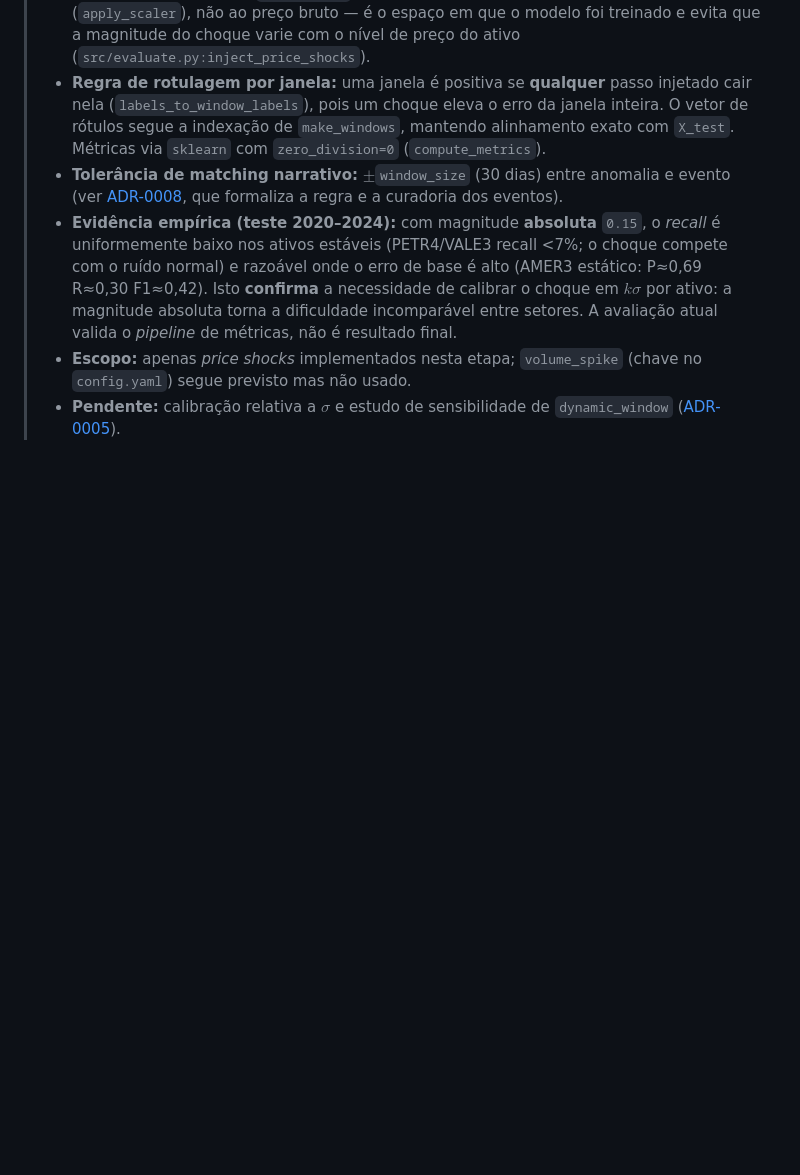
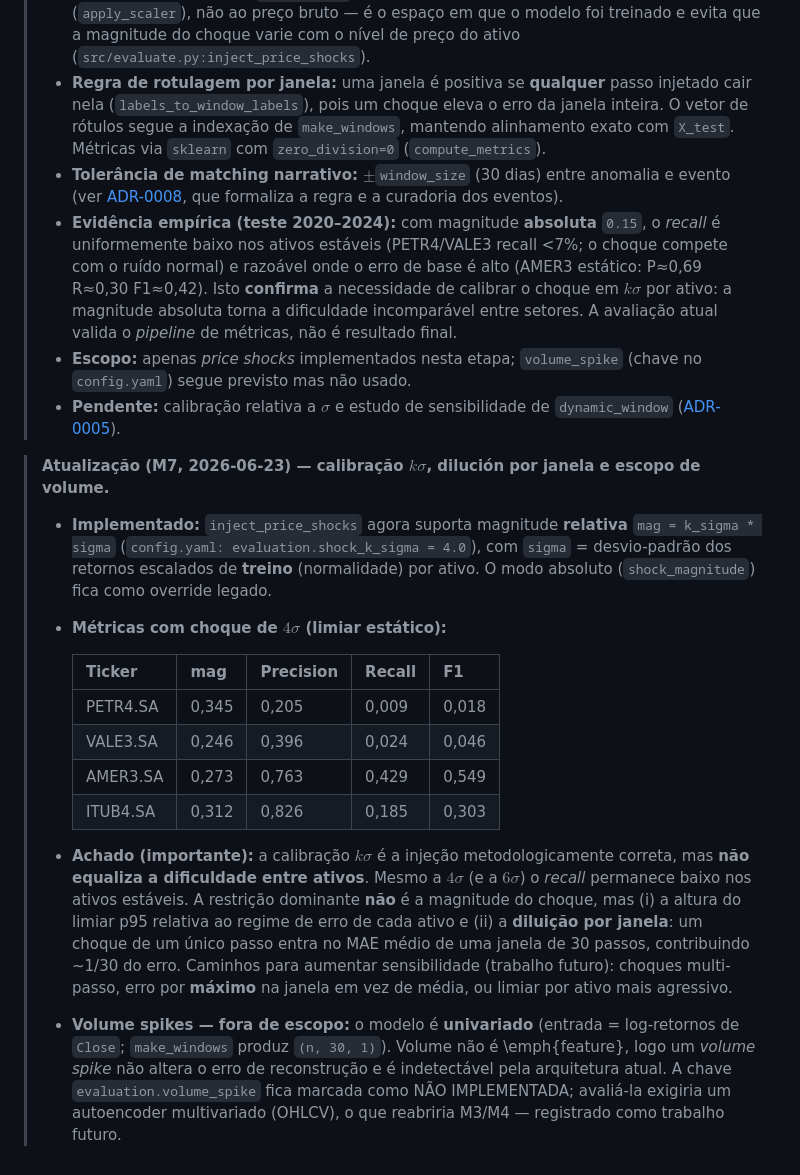
Before and after one commit to Cerne17/NeuraTrade, a Markdown page: docs/adr/0006-avaliacao-injecao-e-setorial.md, the part around the change. Drawn GitHub-style; blank space fills up the shorter version.

Commit message:
docs(adr): resolve dynamic_window (0005) e calibracao k-sigma + escopo volume (0006)
ADR-0005: estudo 126/252/504 confirma 252 (126 ruidoso, 504 colapsa);
status PROVISORIO removido. ADR-0006: k-sigma implementado, achado de que
magnitude nao equaliza dificuldade (diluicao por janela + regime de erro);
volume spikes fora de escopo do modelo univariado.

```diff
--- a/docs/adr/0006-avaliacao-injecao-e-setorial.md
+++ b/docs/adr/0006-avaliacao-injecao-e-setorial.md
@@ -71,3 +71,31 @@ mineração, varejo, financeiro).
 >   `config.yaml`) segue previsto mas não usado.
 > - **Pendente:** calibração relativa a $\sigma$ e estudo de sensibilidade de `dynamic_window`
 >   ([ADR-0005](0005-thresholds-estatico-e-dinamico.md)).
+
+> **Atualização (M7, 2026-06-23) — calibração $k\sigma$, dilución por janela e escopo de volume.**
+> - **Implementado:** `inject_price_shocks` agora suporta magnitude **relativa**
+>   `mag = k_sigma * sigma` (`config.yaml: evaluation.shock_k_sigma = 4.0`), com `sigma` =
+>   desvio-padrão dos retornos escalados de **treino** (normalidade) por ativo. O modo
+>   absoluto (`shock_magnitude`) fica como override legado.
+> - **Métricas com choque de $4\sigma$ (limiar estático):**
+>
+>   | Ticker | mag | Precision | Recall | F1 |
+>   | --- | --- | --- | --- | --- |
+>   | PETR4.SA | 0,345 | 0,205 | 0,009 | 0,018 |
+>   | VALE3.SA | 0,246 | 0,396 | 0,024 | 0,046 |
+>   | AMER3.SA | 0,273 | 0,763 | 0,429 | 0,549 |
+>   | ITUB4.SA | 0,312 | 0,826 | 0,185 | 0,303 |
+>
+> - **Achado (importante):** a calibração $k\sigma$ é a injeção metodologicamente correta,
+>   mas **não equaliza a dificuldade entre ativos**. Mesmo a $4\sigma$ (e a $6\sigma$) o
+>   *recall* permanece baixo nos ativos estáveis. A restrição dominante **não** é a magnitude
+>   do choque, mas (i) a altura do limiar p95 relativa ao regime de erro de cada ativo e
+>   (ii) a **diluição por janela**: um choque de um único passo entra no MAE médio de uma
+>   janela de 30 passos, contribuindo ~1/30 do erro. Caminhos para aumentar sensibilidade
+>   (trabalho futuro): choques multi-passo, erro por **máximo** na janela em vez de média, ou
+>   limiar por ativo mais agressivo.
+> - **Volume spikes — fora de escopo:** o modelo é **univariado** (entrada = log-retornos de
+>   `Close`; `make_windows` produz `(n, 30, 1)`). Volume não é \emph{feature}, logo um
+>   *volume spike* não altera o erro de reconstrução e é indetectável pela arquitetura atual.
+>   A chave `evaluation.volume_spike` fica marcada como NÃO IMPLEMENTADA; avaliá-la exigiria
+>   um autoencoder multivariado (OHLCV), o que reabriria M3/M4 — registrado como trabalho futuro.
```
Also changed, not shown: docs/adr/0005-thresholds-estatico-e-dinamico.md (+17 -1 lines).
